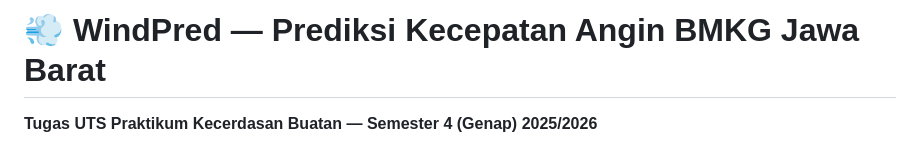
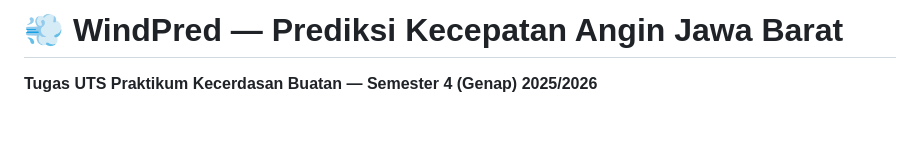
Before and after one commit to Alnazh/wind-prediction-app, a Markdown page: README.md, the part around the change. Drawn GitHub-style; blank space fills up the shorter version.

Commit message:
Revise project title in README
Updated project title for clarity.

```diff
--- a/README.md
+++ b/README.md
@@ -1,4 +1,4 @@
-# 💨 WindPred — Prediksi Kecepatan Angin BMKG Jawa Barat
+# 💨 WindPred — Prediksi Kecepatan Angin Jawa Barat
 
 **Tugas UTS Praktikum Kecerdasan Buatan — Semester 4 (Genap) 2025/2026**
 
```
